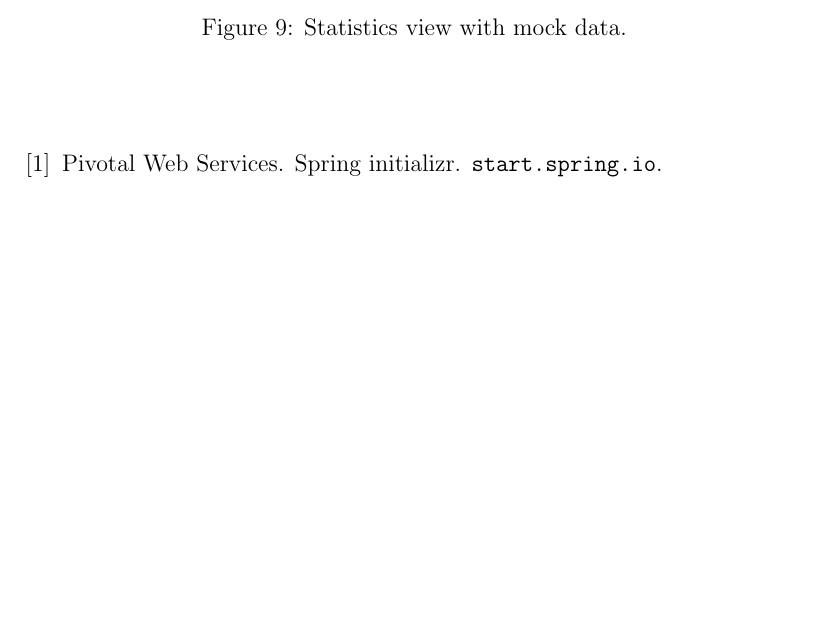
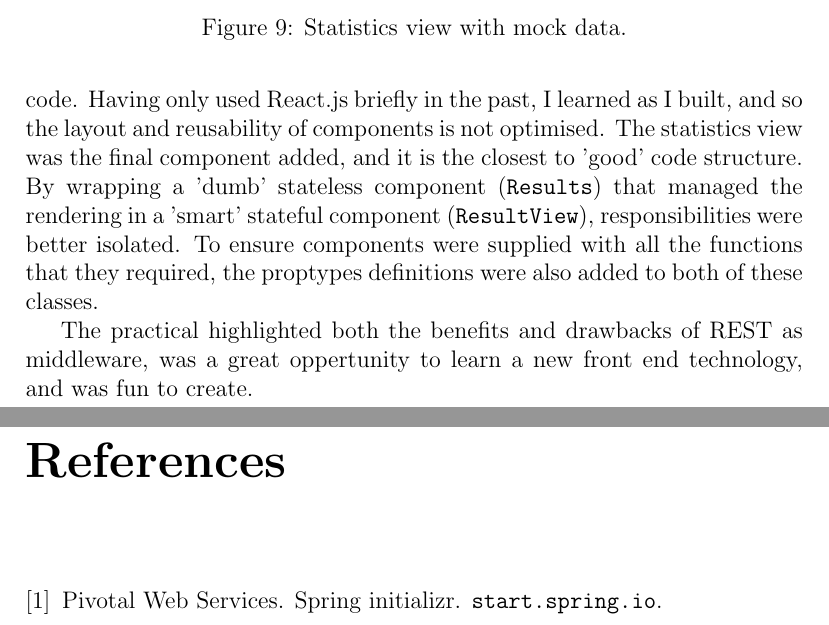
Before and after one commit to TheDuckGoesQuark/pdilemma, a LaTeX document (report/report.tex): part of page 9 of 9 before the commit and two parts of pages 9 and 10 of 10 after it, the two joined at a grey line, cut so that both start at the same text, the shorter picture padded with empty space. The pictures show the PDF file report/report.pdf that the author committed with the source.

Commit message:
Finish report

```diff
--- a/report/report.tex
+++ b/report/report.tex
@@ -218,6 +218,13 @@ This implementation demonstrates a simple distributed system with a thin-client
 
 Transparency is achieved for the most part, as there is nothing to suggest to the user that the application is communicating with another machine. If the system was to be properly scaled, there would likely be several servers for serving the client webappp to requesting users that could all be accessed at the same domain (e.g. \url{www.prisonerdilemma.com}). The REST API server could also be duplicated behind a load balancer in order to provide redundancy and allow the service to handle more requests. For this to be done, the in-memory database would have to be swapped out for an external database server as discussed earlier.
 
+Given more time, I would like to have refactored and tested the client-side code. Having only used React.js briefly in the past, I learned as I built, and so the layout and reusability of components is not optimised. The statistics view was the final component added, and it is the closest to 'good' code structure. By wrapping a 'dumb' stateless component (\url{Results}) that managed the rendering in a 'smart' stateful component (\url{ResultView}), responsibilities were better isolated. To ensure components were supplied with all the functions that they required, the proptypes definitions were also added to both of these classes.
+
+The practical highlighted both the benefits and drawbacks of REST as middleware, was a great oppertunity to learn a new front end technology, and was fun to create.
+
+\pagebreak
+
+\part*{References}
 \bibliographystyle{unsrt}
 \bibliography{mybib}
 
```
Also changed, not shown: report/report.pdf, 3 other files.
